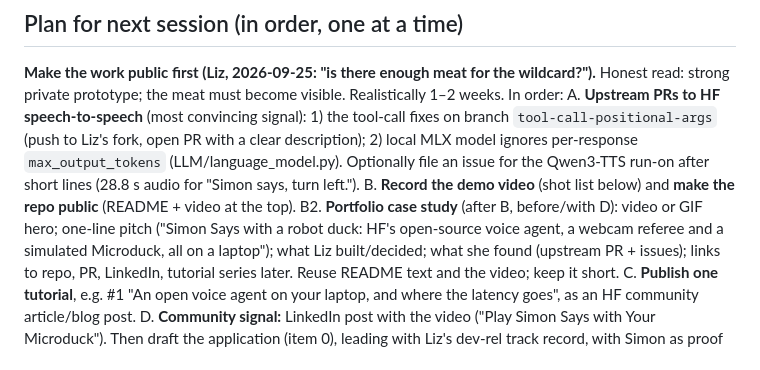
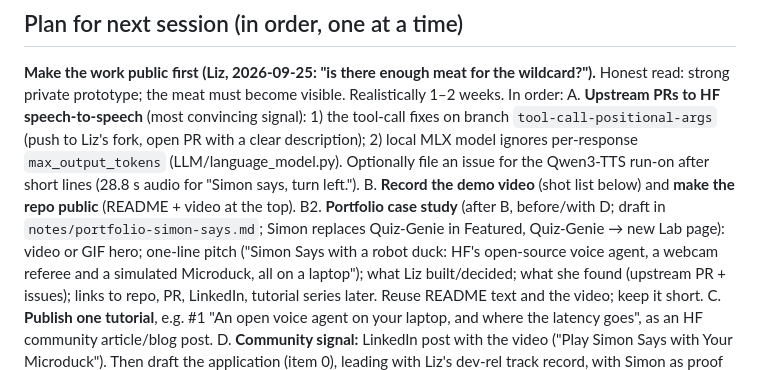
Before and after one commit to LizMyers/micro-duck, a Markdown page: notes/HANDOFF.md, the part around the change. GitHub-like rendering.

Commit message:
Portfolio section draft for lizm.dev (Simon replaces Quiz-Genie in Featured)
Co-Authored-By: Claude Opus 5.5 (1M context) <noreply@anthropic.com>

```diff
--- a/notes/HANDOFF.md
+++ b/notes/HANDOFF.md
@@ -174,7 +174,7 @@ A. **Upstream PRs to HF speech-to-speech** (most convincing signal): 1) the tool
    per-response `max_output_tokens` (LLM/language_model.py). Optionally file an issue for the Qwen3-TTS run-on
    after short lines (28.8 s audio for "Simon says, turn left.").
 B. **Record the demo video** (shot list below) and **make the repo public** (README + video at the top).
-B2. **Portfolio case study** (after B, before/with D): video or GIF hero; one-line pitch ("Simon Says with a robot
+B2. **Portfolio case study** (after B, before/with D; draft in `notes/portfolio-simon-says.md`; Simon replaces Quiz-Genie in Featured, Quiz-Genie → new Lab page): video or GIF hero; one-line pitch ("Simon Says with a robot
    duck: HF's open-source voice agent, a webcam referee and a simulated Microduck, all on a laptop"); what Liz
    built/decided; what she found (upstream PR + issues); links to repo, PR, LinkedIn, tutorial series later.
    Reuse README text and the video; keep it short.
```
Also changed, not shown: notes/portfolio-simon-says.md (added, +54 -0 lines).
